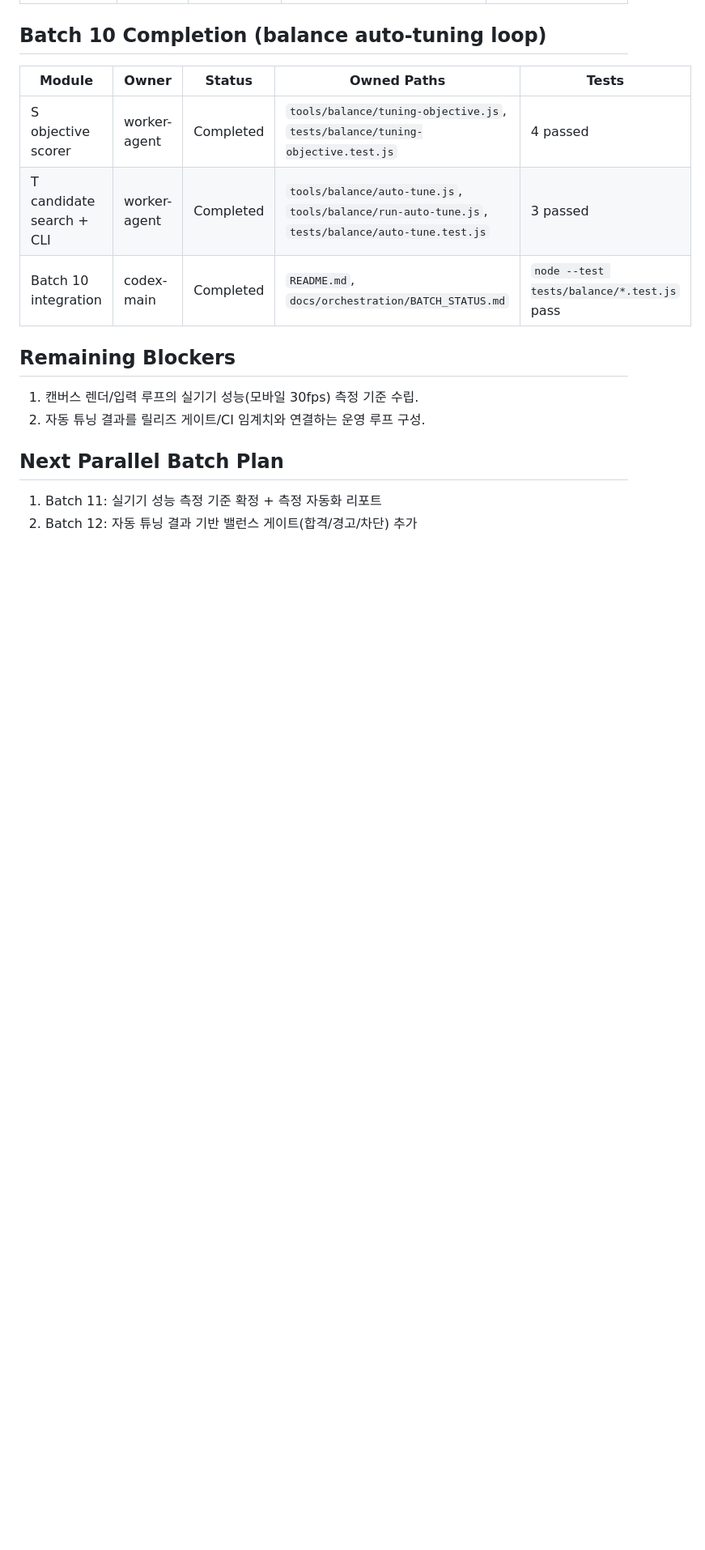
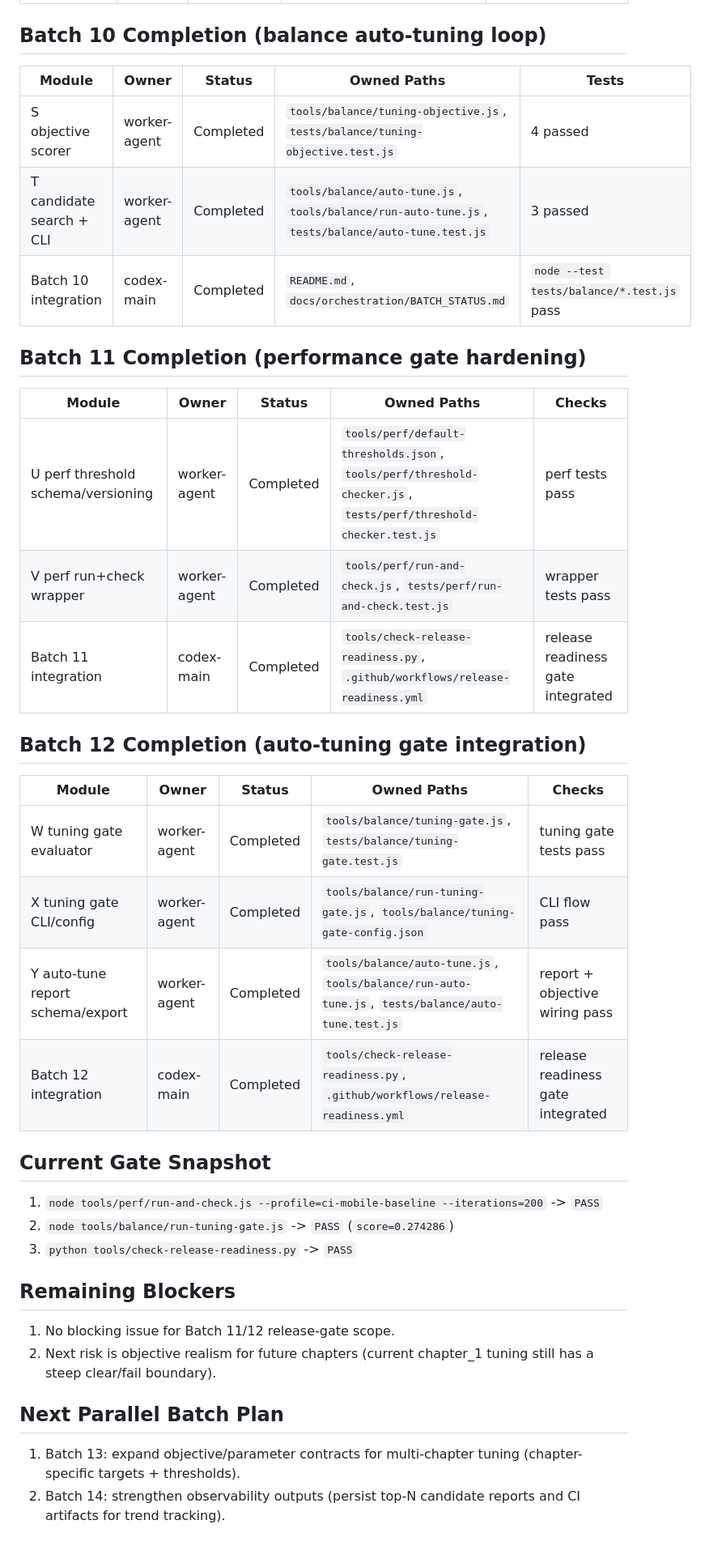
Before and after one commit to ztwz11/zt-defence, a Markdown page: docs/orchestration/BATCH_STATUS.md, the part around the change. Shown at 81% size. GitHub-like rendering; blank space fills up the shorter version.

Commit message:
docs: mark batch 11 and 12 as completed

```diff
--- a/docs/orchestration/BATCH_STATUS.md
+++ b/docs/orchestration/BATCH_STATUS.md
@@ -92,12 +92,35 @@
 | T candidate search + CLI | worker-agent | Completed | `tools/balance/auto-tune.js`, `tools/balance/run-auto-tune.js`, `tests/balance/auto-tune.test.js` | 3 passed |
 | Batch 10 integration | codex-main | Completed | `README.md`, `docs/orchestration/BATCH_STATUS.md` | `node --test tests/balance/*.test.js` pass |
 
+## Batch 11 Completion (performance gate hardening)
+
+| Module | Owner | Status | Owned Paths | Checks |
+| --- | --- | --- | --- | --- |
+| U perf threshold schema/versioning | worker-agent | Completed | `tools/perf/default-thresholds.json`, `tools/perf/threshold-checker.js`, `tests/perf/threshold-checker.test.js` | perf tests pass |
+| V perf run+check wrapper | worker-agent | Completed | `tools/perf/run-and-check.js`, `tests/perf/run-and-check.test.js` | wrapper tests pass |
+| Batch 11 integration | codex-main | Completed | `tools/check-release-readiness.py`, `.github/workflows/release-readiness.yml` | release readiness gate integrated |
+
+## Batch 12 Completion (auto-tuning gate integration)
+
+| Module | Owner | Status | Owned Paths | Checks |
+| --- | --- | --- | --- | --- |
+| W tuning gate evaluator | worker-agent | Completed | `tools/balance/tuning-gate.js`, `tests/balance/tuning-gate.test.js` | tuning gate tests pass |
+| X tuning gate CLI/config | worker-agent | Completed | `tools/balance/run-tuning-gate.js`, `tools/balance/tuning-gate-config.json` | CLI flow pass |
+| Y auto-tune report schema/export | worker-agent | Completed | `tools/balance/auto-tune.js`, `tools/balance/run-auto-tune.js`, `tests/balance/auto-tune.test.js` | report + objective wiring pass |
+| Batch 12 integration | codex-main | Completed | `tools/check-release-readiness.py`, `.github/workflows/release-readiness.yml` | release readiness gate integrated |
+
+## Current Gate Snapshot
+
+1. `node tools/perf/run-and-check.js --profile=ci-mobile-baseline --iterations=200` -> `PASS`
+2. `node tools/balance/run-tuning-gate.js` -> `PASS` (`score=0.274286`)
+3. `python tools/check-release-readiness.py` -> `PASS`
+
 ## Remaining Blockers
 
-1. 캔버스 렌더/입력 루프의 실기기 성능(모바일 30fps) 측정 기준 수립.
-2. 자동 튜닝 결과를 릴리즈 게이트/CI 임계치와 연결하는 운영 루프 구성.
+1. No blocking issue for Batch 11/12 release-gate scope.
+2. Next risk is objective realism for future chapters (current chapter_1 tuning still has a steep clear/fail boundary).
 
 ## Next Parallel Batch Plan
 
-1. Batch 11: 실기기 성능 측정 기준 확정 + 측정 자동화 리포트
-2. Batch 12: 자동 튜닝 결과 기반 밸런스 게이트(합격/경고/차단) 추가
+1. Batch 13: expand objective/parameter contracts for multi-chapter tuning (chapter-specific targets + thresholds).
+2. Batch 14: strengthen observability outputs (persist top-N candidate reports and CI artifacts for trend tracking).
```
